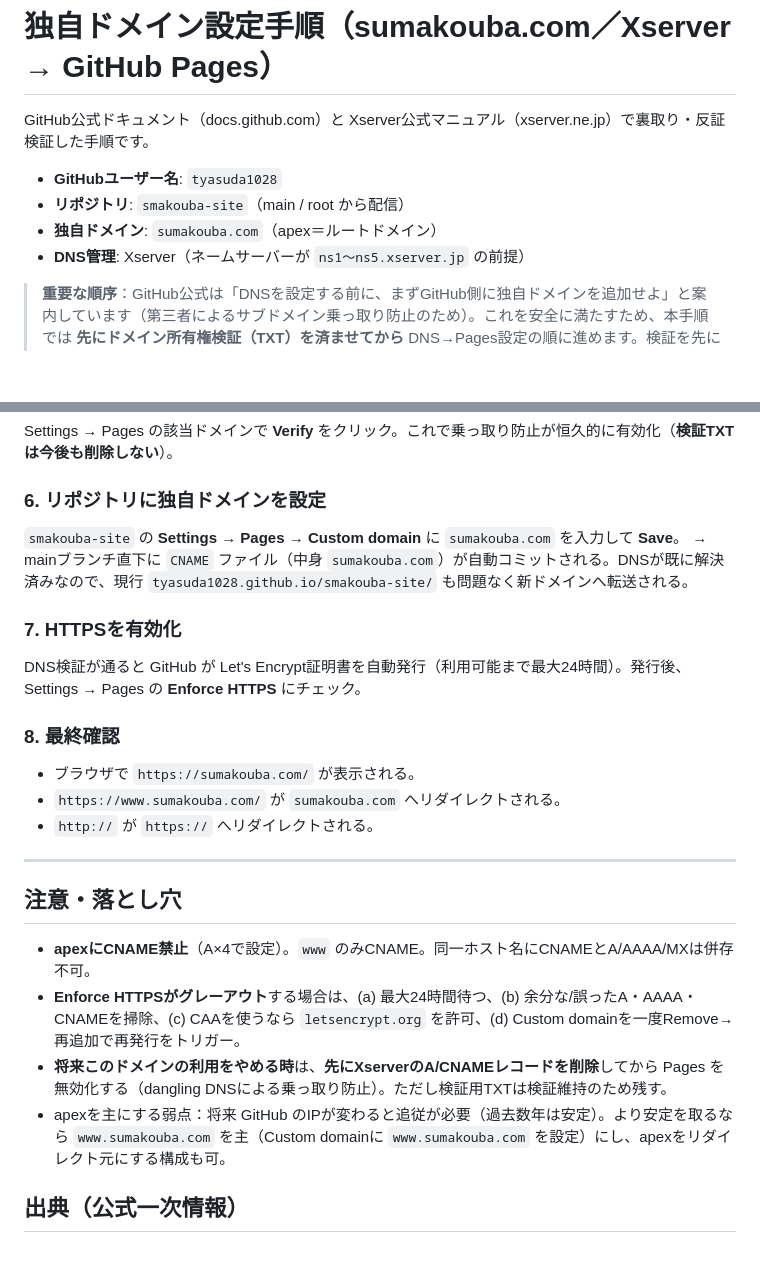
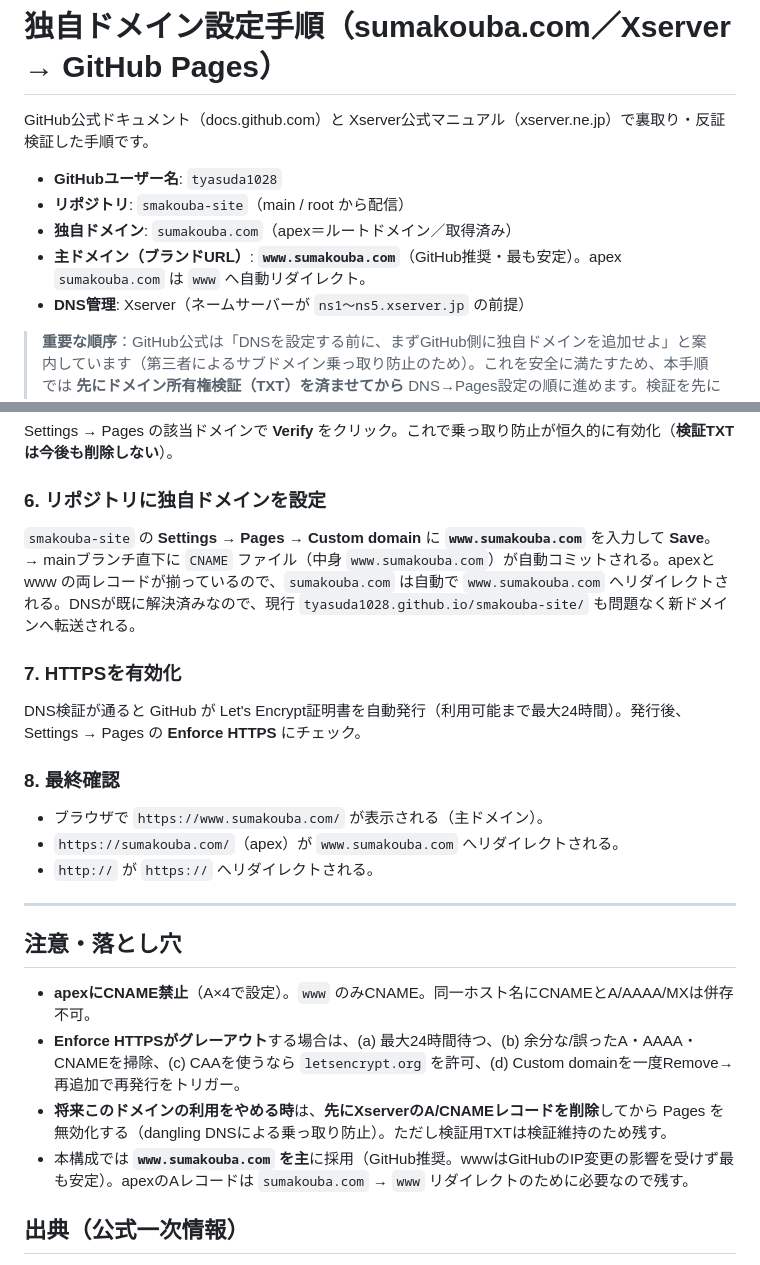
Before and after one commit to tyasuda1028/smakouba-site, a Markdown page: CUSTOM_DOMAIN.md, 2 parts joined by grey strips. Drawn GitHub-style; blank space fills up the shorter version.

Commit message:
docs: 主ドメインを www.sumakouba.com 構成に更新(GitHub推奨)
Co-Authored-By: Claude Opus 4.8 <noreply@anthropic.com>

```diff
--- a/CUSTOM_DOMAIN.md
+++ b/CUSTOM_DOMAIN.md
@@ -4,7 +4,8 @@ GitHub公式ドキュメント（docs.github.com）と Xserver公式マニュア
 
 - **GitHubユーザー名**: `tyasuda1028`
 - **リポジトリ**: `smakouba-site`（main / root から配信）
-- **独自ドメイン**: `sumakouba.com`（apex＝ルートドメイン）
+- **独自ドメイン**: `sumakouba.com`（apex＝ルートドメイン／取得済み）
+- **主ドメイン（ブランドURL）**: **`www.sumakouba.com`**（GitHub推奨・最も安定）。apex `sumakouba.com` は `www` へ自動リダイレクト。
 - **DNS管理**: Xserver（ネームサーバーが `ns1〜ns5.xserver.jp` の前提）
 
 > **重要な順序**：GitHub公式は「DNSを設定する前に、まずGitHub側に独自ドメインを追加せよ」と案内しています（第三者によるサブドメイン乗っ取り防止のため）。これを安全に満たすため、本手順では **先にドメイン所有権検証（TXT）を済ませてから** DNS→Pages設定の順に進めます。検証を先にやると乗っ取りリスクが消えるので、DNSを先に入れても安全で、かつ現行URLのダウンタイムも避けられます。
@@ -59,15 +60,15 @@ dig _github-pages-challenge-tyasuda1028.sumakouba.com +noall +answer -t TXT  #
 Settings → Pages の該当ドメインで **Verify** をクリック。これで乗っ取り防止が恒久的に有効化（**検証TXTは今後も削除しない**）。
 
 ### 6. リポジトリに独自ドメインを設定
-`smakouba-site` の **Settings → Pages → Custom domain** に `sumakouba.com` を入力して **Save**。
-→ mainブランチ直下に `CNAME` ファイル（中身 `sumakouba.com`）が自動コミットされる。DNSが既に解決済みなので、現行 `tyasuda1028.github.io/smakouba-site/` も問題なく新ドメインへ転送される。
+`smakouba-site` の **Settings → Pages → Custom domain** に **`www.sumakouba.com`** を入力して **Save**。
+→ mainブランチ直下に `CNAME` ファイル（中身 `www.sumakouba.com`）が自動コミットされる。apexと www の両レコードが揃っているので、`sumakouba.com` は自動で `www.sumakouba.com` へリダイレクトされる。DNSが既に解決済みなので、現行 `tyasuda1028.github.io/smakouba-site/` も問題なく新ドメインへ転送される。
 
 ### 7. HTTPSを有効化
 DNS検証が通ると GitHub が Let's Encrypt証明書を自動発行（利用可能まで最大24時間）。発行後、Settings → Pages の **Enforce HTTPS** にチェック。
 
 ### 8. 最終確認
-- ブラウザで `https://sumakouba.com/` が表示される。
-- `https://www.sumakouba.com/` が `sumakouba.com` へリダイレクトされる。
+- ブラウザで `https://www.sumakouba.com/` が表示される（主ドメイン）。
+- `https://sumakouba.com/`（apex）が `www.sumakouba.com` へリダイレクトされる。
 - `http://` が `https://` へリダイレクトされる。
 
 ---
@@ -76,7 +77,7 @@ DNS検証が通ると GitHub が Let's Encrypt証明書を自動発行（利用
 - **apexにCNAME禁止**（A×4で設定）。`www` のみCNAME。同一ホスト名にCNAMEとA/AAAA/MXは併存不可。
 - **Enforce HTTPSがグレーアウト**する場合は、(a) 最大24時間待つ、(b) 余分な/誤ったA・AAAA・CNAMEを掃除、(c) CAAを使うなら `letsencrypt.org` を許可、(d) Custom domainを一度Remove→再追加で再発行をトリガー。
 - **将来このドメインの利用をやめる時**は、**先にXserverのA/CNAMEレコードを削除**してから Pages を無効化する（dangling DNSによる乗っ取り防止）。ただし検証用TXTは検証維持のため残す。
-- apexを主にする弱点：将来 GitHub のIPが変わると追従が必要（過去数年は安定）。より安定を取るなら `www.sumakouba.com` を主（Custom domainに `www.sumakouba.com` を設定）にし、apexをリダイレクト元にする構成も可。
+- 本構成では **`www.sumakouba.com` を主**に採用（GitHub推奨。wwwはGitHubのIP変更の影響を受けず最も安定）。apexのAレコードは `sumakouba.com` → `www` リダイレクトのために必要なので残す。
 
 ## 出典（公式一次情報）
 - GitHub Pages: Managing / About / Verifying / Securing(HTTPS) / Troubleshooting custom domains（docs.github.com）
```
